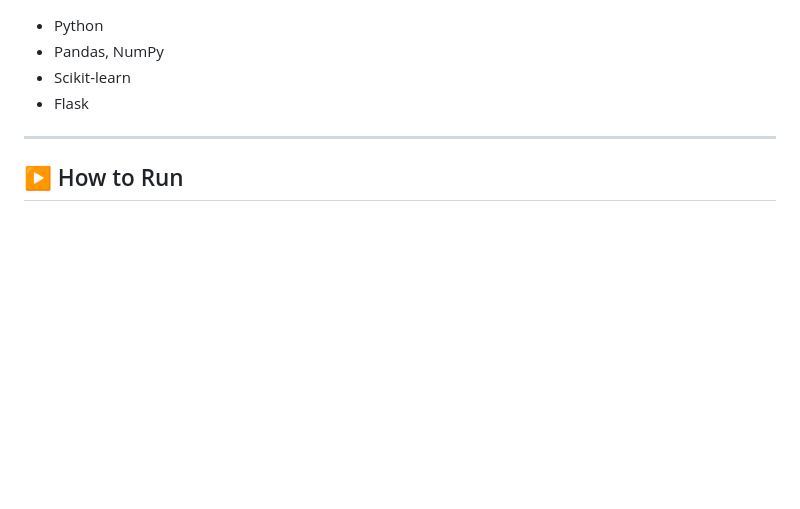
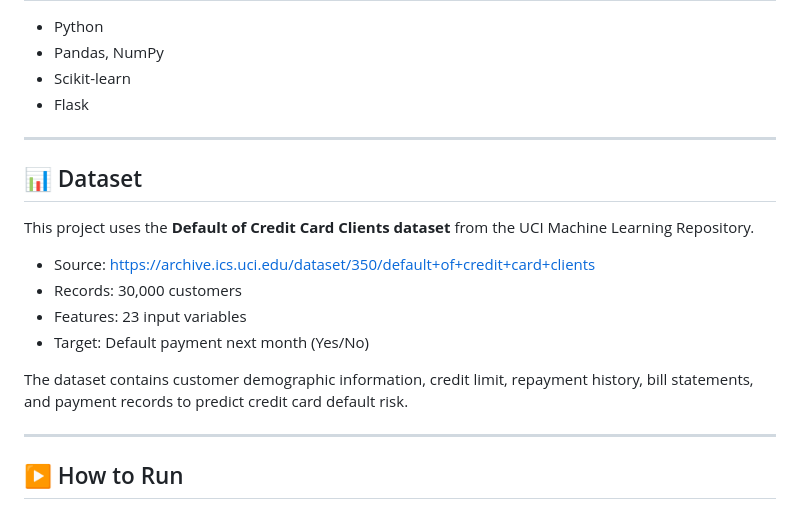
Before and after one commit to jincyjos22/Credit-Card-Default-Prediction-Using-Machine-Learning, a Markdown page: README.md, the part around one of its changes. Rendered like a GitHub page; blank space fills up the shorter version.

```diff
--- a/README.md
+++ b/README.md
@@ -34,6 +34,19 @@ This project predicts whether a customer will default on their credit card payme
 
 ---
 
+## 📊 Dataset
+
+This project uses the **Default of Credit Card Clients dataset** from the UCI Machine Learning Repository.
+
+- Source: https://archive.ics.uci.edu/dataset/350/default+of+credit+card+clients
+- Records: 30,000 customers
+- Features: 23 input variables
+- Target: Default payment next month (Yes/No)
+
+The dataset contains customer demographic information, credit limit, repayment history, bill statements, and payment records to predict credit card default risk.
+
+
+---
 ## ▶️ How to Run
 
 1. Clone the repository:
```
Also changed, not shown: other parts of README.md (+50 -34 lines).
